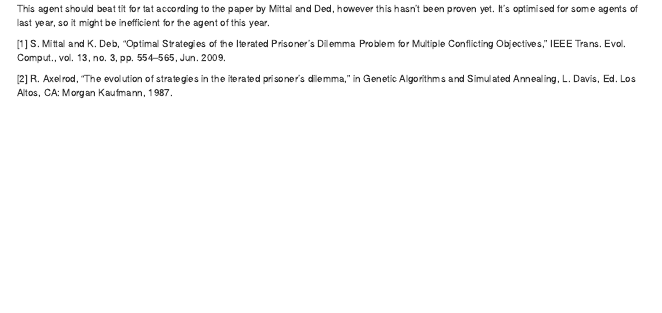
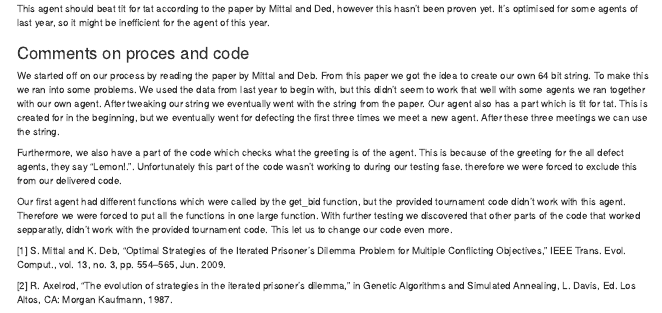
Before and after one commit to jasonrwang/prisoners_in_R, an R Markdown document (prisoners_in_R.Rmd): the page in a window 1100 px wide, from 5830 px down. Rendered offline with R 4.5, knitr and Pandoc, with nearby package versions; some code elsewhere in the file could not run offline.

Commit message:
added some comments

```diff
--- a/prisoners_in_R.Rmd
+++ b/prisoners_in_R.Rmd
@@ -407,6 +407,14 @@ Agent <- R6Class("Agent",
 This agent should beat tit for tat according to the paper by Mittal and Ded, however this hasn't been proven yet. It's optimised for some agents of last year, so it might be inefficient for the agent of this year.
 
 
+### Comments on proces and code
+We started off on our process by reading the paper by Mittal and Deb. From this paper we got the idea to create our own 64 bit string. To make this we ran into some problems. We used the data from last year to begin with, but this didn't seem to work that well with some agents we ran together with our own agent. After tweaking our string we eventually went with the string from the paper. Our agent also has a part which is tit for tat. This is created for in the beginning, but we eventually went for defecting the first three times we meet a new agent. After these three meetings we can use the string.
+
+Furthermore, we also have a part of the code which checks what the greeting is of the agent. This is because of the greeting for the all defect agents, they say "Lemon!.". Unfortunately this part of the code wasn't working to during our testing fase. therefore we were forced to exclude this from our delivered code.
+
+Our first agent had different functions which were called by the get_bid function, but the provided tournament code didn't work with this agent. Therefore we were forced to put all the functions in one large function. With further testing we discovered that other parts of the code that worked sepparatly, didn't work with the provided tournament code. This let us to change our code even more.
+
+
 [1] S. Mittal and K. Deb, “Optimal Strategies of the Iterated Prisoner’s Dilemma Problem for Multiple Conflicting Objectives,” IEEE Trans. Evol. Comput., vol. 13, no. 3, pp. 554–565, Jun. 2009.
 
 [2] R. Axelrod, “The evolution of strategies in the iterated prisoner’s dilemma,” in Genetic Algorithms and Simulated Annealing, L. Davis, Ed. Los Altos, CA: Morgan Kaufmann, 1987.
```
